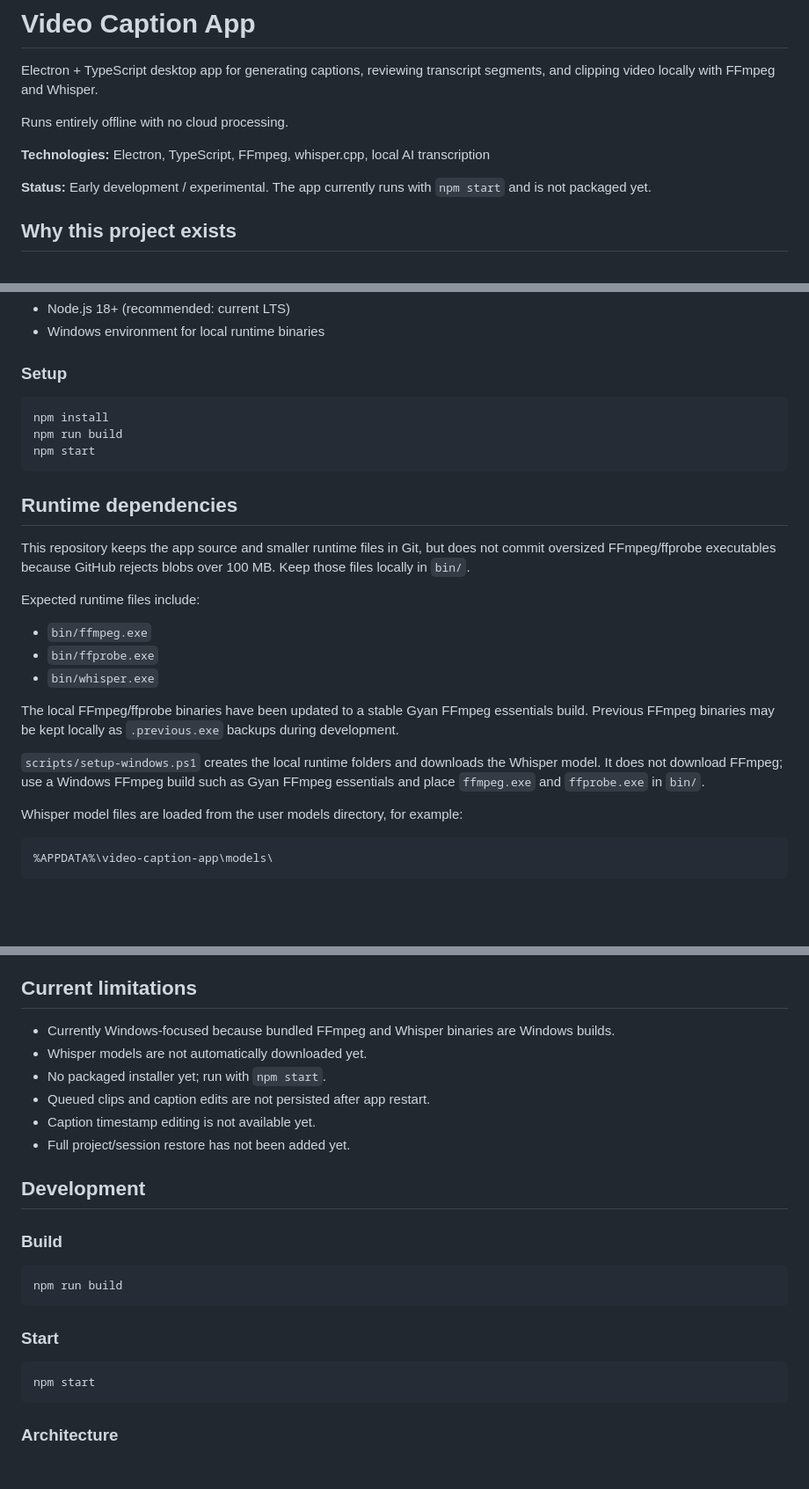
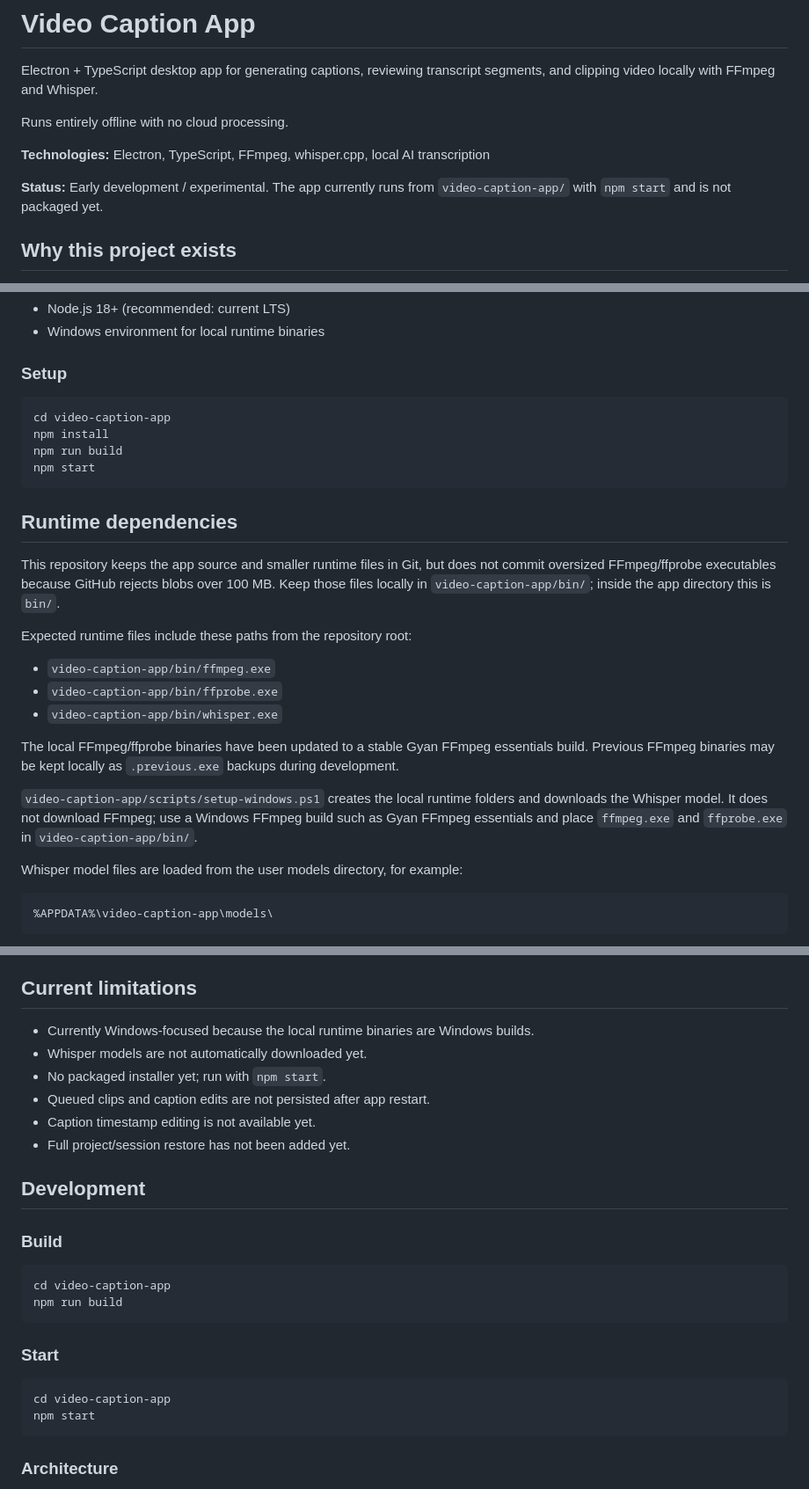
Before and after one commit to laytenter/Vid-Editing-Project, a Markdown page: video-caption-app/README.md, 3 parts joined by grey strips. Shown at 88% size. GitHub-like rendering; blank space fills up the shorter version.

Commit message:
Update README for public repository layout and local runtime binaries

````diff
--- a/video-caption-app/README.md
+++ b/video-caption-app/README.md
@@ -6,7 +6,7 @@ Runs entirely offline with no cloud processing.
 
 **Technologies:** Electron, TypeScript, FFmpeg, whisper.cpp, local AI transcription
 
-**Status:** Early development / experimental. The app currently runs with `npm start` and is not packaged yet.
+**Status:** Early development / experimental. The app currently runs from `video-caption-app/` with `npm start` and is not packaged yet.
 
 ## Why this project exists
 
@@ -55,6 +57,7 @@ Screenshots will be added after the UI stabilizes.
 ### Setup
 
 ```powershell
+cd video-caption-app
 npm install
 npm run build
 npm start
@@ -62,17 +65,17 @@ npm start
 
 ## Runtime dependencies
 
-This repository keeps the app source and smaller runtime files in Git, but does not commit oversized FFmpeg/ffprobe executables because GitHub rejects blobs over 100 MB. Keep those files locally in `bin/`.
+This repository keeps the app source and smaller runtime files in Git, but does not commit oversized FFmpeg/ffprobe executables because GitHub rejects blobs over 100 MB. Keep those files locally in `video-caption-app/bin/`; inside the app directory this is `bin/`.
 
-Expected runtime files include:
+Expected runtime files include these paths from the repository root:
 
-- `bin/ffmpeg.exe`
-- `bin/ffprobe.exe`
-- `bin/whisper.exe`
+- `video-caption-app/bin/ffmpeg.exe`
+- `video-caption-app/bin/ffprobe.exe`
+- `video-caption-app/bin/whisper.exe`
 
 The local FFmpeg/ffprobe binaries have been updated to a stable Gyan FFmpeg essentials build. Previous FFmpeg binaries may be kept locally as `.previous.exe` backups during development.
 
-`scripts/setup-windows.ps1` creates the local runtime folders and downloads the Whisper model. It does not download FFmpeg; use a Windows FFmpeg build such as Gyan FFmpeg essentials and place `ffmpeg.exe` and `ffprobe.exe` in `bin/`.
+`video-caption-app/scripts/setup-windows.ps1` creates the local runtime folders and downloads the Whisper model. It does not download FFmpeg; use a Windows FFmpeg build such as Gyan FFmpeg essentials and place `ffmpeg.exe` and `ffprobe.exe` in `video-caption-app/bin/`.
 
 Whisper model files are loaded from the user models directory, for example:
 
@@ -181,7 +184,7 @@ The action status panel shows the current stage, such as extracting audio, conve
 
 ## Current limitations
 
-- Currently Windows-focused because bundled FFmpeg and Whisper binaries are Windows builds.
+- Currently Windows-focused because the local runtime binaries are Windows builds.
 - Whisper models are not automatically downloaded yet.
 - No packaged installer yet; run with `npm start`.
 - Queued clips and caption edits are not persisted after app restart.
@@ -193,12 +196,14 @@ The action status panel shows the current stage, such as extracting audio, conve
 ### Build
 
 ```powershell
+cd video-caption-app
 npm run build
 ```
 
 ### Start
 
 ```powershell
+cd video-caption-app
 npm start
 ```
 
````
Also changed, not shown: other parts of video-caption-app/README.md (+2 -0 lines).
